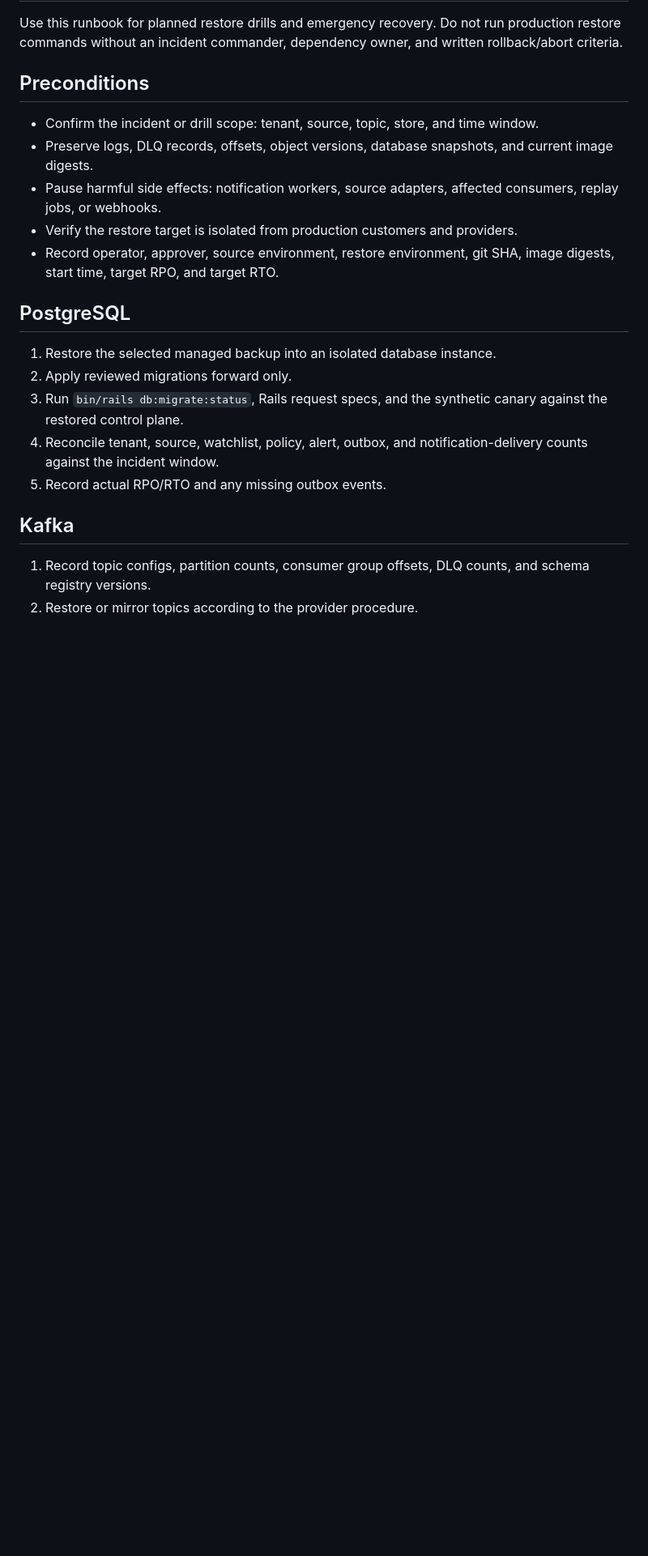
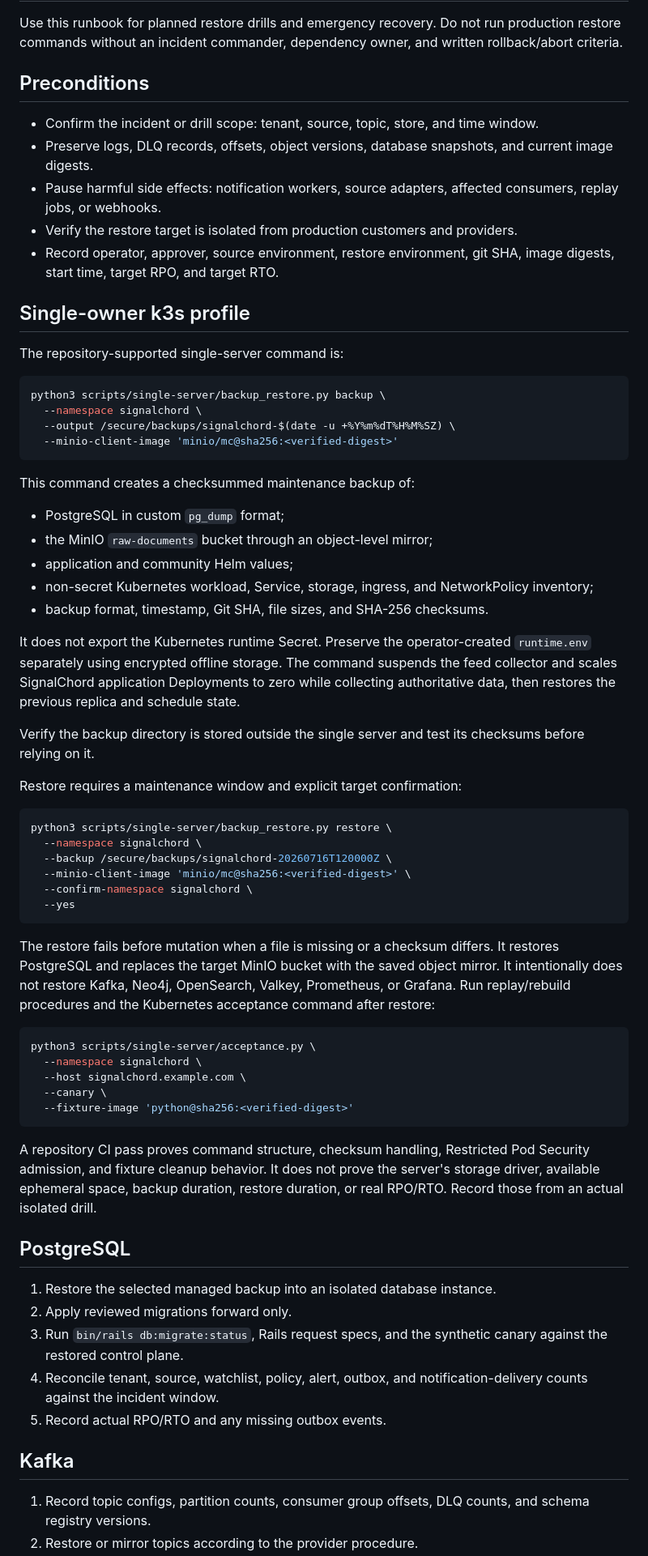
Before and after one commit to Pepitodrop/signalchord, a Markdown page: docs/runbooks/backup-restore.md, the part around one of its changes. Shown at 81% size. GitHub-like rendering; blank space fills up the shorter version.

Commit message:
docs(recovery): add concrete single-server recovery procedure

````diff
--- a/docs/runbooks/backup-restore.md
+++ b/docs/runbooks/backup-restore.md
@@ -9,6 +9,52 @@ Use this runbook for planned restore drills and emergency recovery. Do not run p
 - Pause harmful side effects: notification workers, source adapters, affected consumers, replay jobs, or webhooks.
 - Verify the restore target is isolated from production customers and providers.
 - Record operator, approver, source environment, restore environment, git SHA, image digests, start time, target RPO, and target RTO.
+
+## Single-owner k3s profile
+
+The repository-supported single-server command is:
+
+```bash
+python3 scripts/single-server/backup_restore.py backup \
+  --namespace signalchord \
+  --output /secure/backups/signalchord-$(date -u +%Y%m%dT%H%M%SZ) \
+  --minio-client-image 'minio/mc@sha256:<verified-digest>'
+```
+
+This command creates a checksummed maintenance backup of:
+
+- PostgreSQL in custom `pg_dump` format;
+- the MinIO `raw-documents` bucket through an object-level mirror;
+- application and community Helm values;
+- non-secret Kubernetes workload, Service, storage, ingress, and NetworkPolicy inventory;
+- backup format, timestamp, Git SHA, file sizes, and SHA-256 checksums.
+
+It does not export the Kubernetes runtime Secret. Preserve the operator-created `runtime.env` separately using encrypted offline storage. The command suspends the feed collector and scales SignalChord application Deployments to zero while collecting authoritative data, then restores the previous replica and schedule state.
+
+Verify the backup directory is stored outside the single server and test its checksums before relying on it.
+
+Restore requires a maintenance window and explicit target confirmation:
+
+```bash
+python3 scripts/single-server/backup_restore.py restore \
+  --namespace signalchord \
+  --backup /secure/backups/signalchord-20260716T120000Z \
+  --minio-client-image 'minio/mc@sha256:<verified-digest>' \
+  --confirm-namespace signalchord \
+  --yes
+```
+
+The restore fails before mutation when a file is missing or a checksum differs. It restores PostgreSQL and replaces the target MinIO bucket with the saved object mirror. It intentionally does not restore Kafka, Neo4j, OpenSearch, Valkey, Prometheus, or Grafana. Run replay/rebuild procedures and the Kubernetes acceptance command after restore:
+
+```bash
+python3 scripts/single-server/acceptance.py \
+  --namespace signalchord \
+  --host signalchord.example.com \
+  --canary \
+  --fixture-image 'python@sha256:<verified-digest>'
+```
+
+A repository CI pass proves command structure, checksum handling, Restricted Pod Security admission, and fixture cleanup behavior. It does not prove the server's storage driver, available ephemeral space, backup duration, restore duration, or real RPO/RTO. Record those from an actual isolated drill.
 
 ## PostgreSQL
 
````
Also changed, not shown: other parts of docs/runbooks/backup-restore.md (+6 -2 lines).
